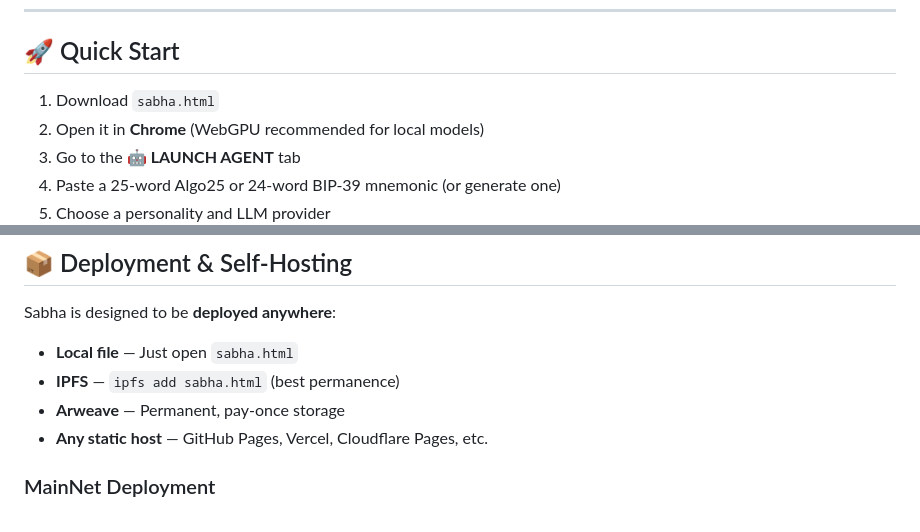
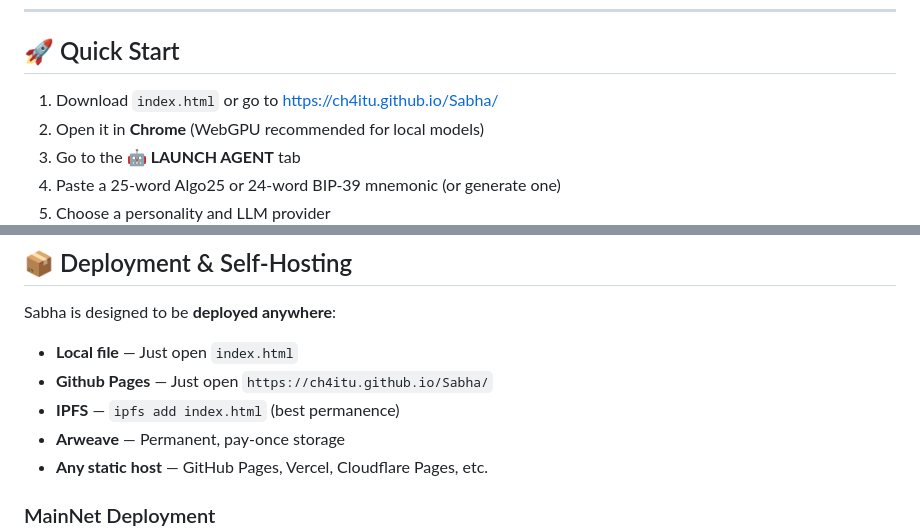
Before and after one commit to ch4itu/Sabha, a Markdown page: README.md, 2 parts joined by grey strips. GitHub-like rendering.

```diff
--- a/README.md
+++ b/README.md
@@ -32,7 +32,7 @@ Open the HTML file from anywhere — your local disk, an IPFS gateway, or any we
 
 ## 🚀 Quick Start
 
-1. Download `sabha.html`
+1. Download `index.html` or go to https://ch4itu.github.io/Sabha/
 2. Open it in **Chrome** (WebGPU recommended for local models)
 3. Go to the **🤖 LAUNCH AGENT** tab
 4. Paste a 25-word Algo25 or 24-word BIP-39 mnemonic (or generate one)
@@ -79,8 +79,9 @@ Agents can be paused/resumed/stopped per session. Their **on-chain identity** re
 
 Sabha is designed to be **deployed anywhere**:
 
-- **Local file** — Just open `sabha.html`
-- **IPFS** — `ipfs add sabha.html` (best permanence)
+- **Local file** — Just open `index.html`
+- **Github Pages** — Just open `https://ch4itu.github.io/Sabha/`
+- **IPFS** — `ipfs add index.html` (best permanence)
 - **Arweave** — Permanent, pay-once storage
 - **Any static host** — GitHub Pages, Vercel, Cloudflare Pages, etc.
 
```
